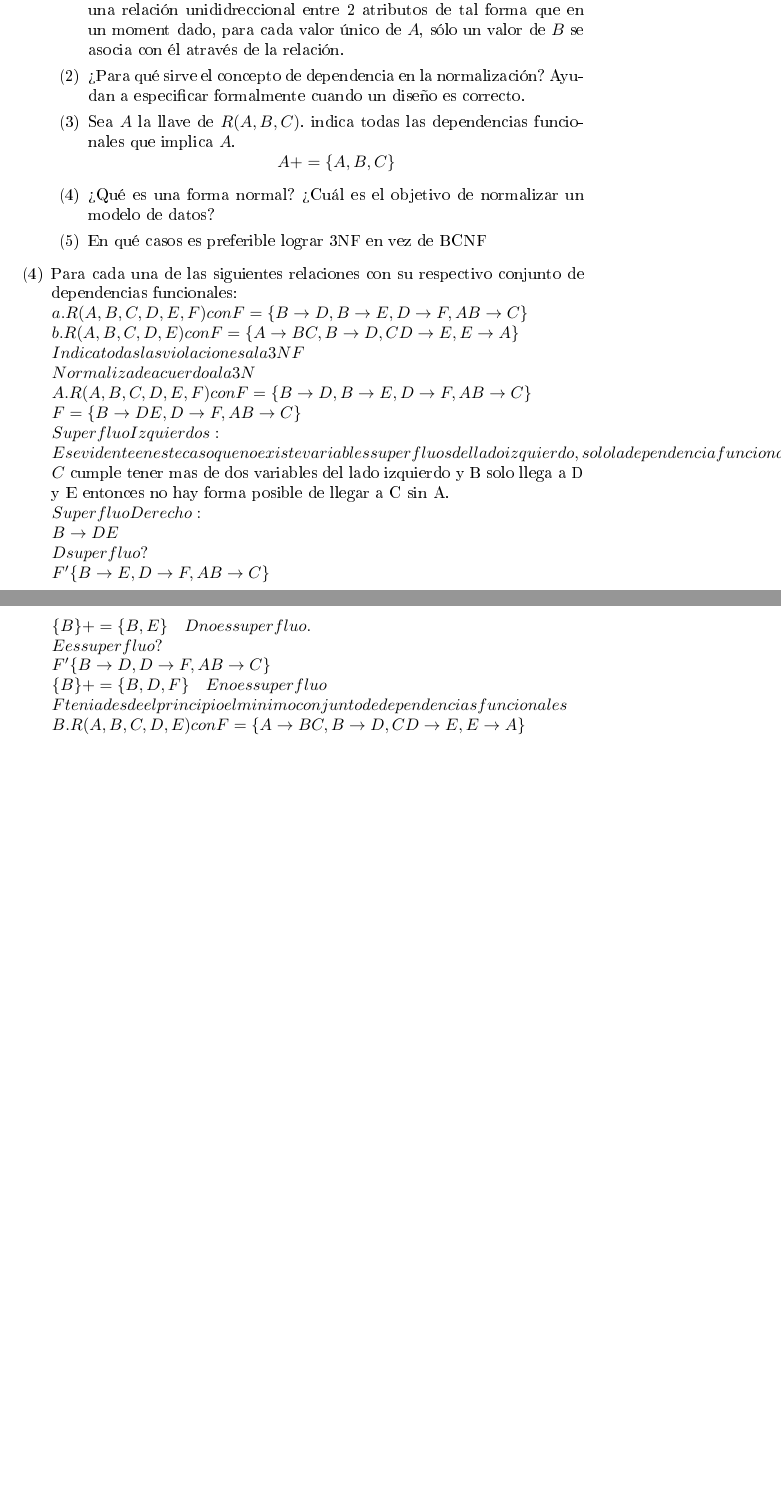
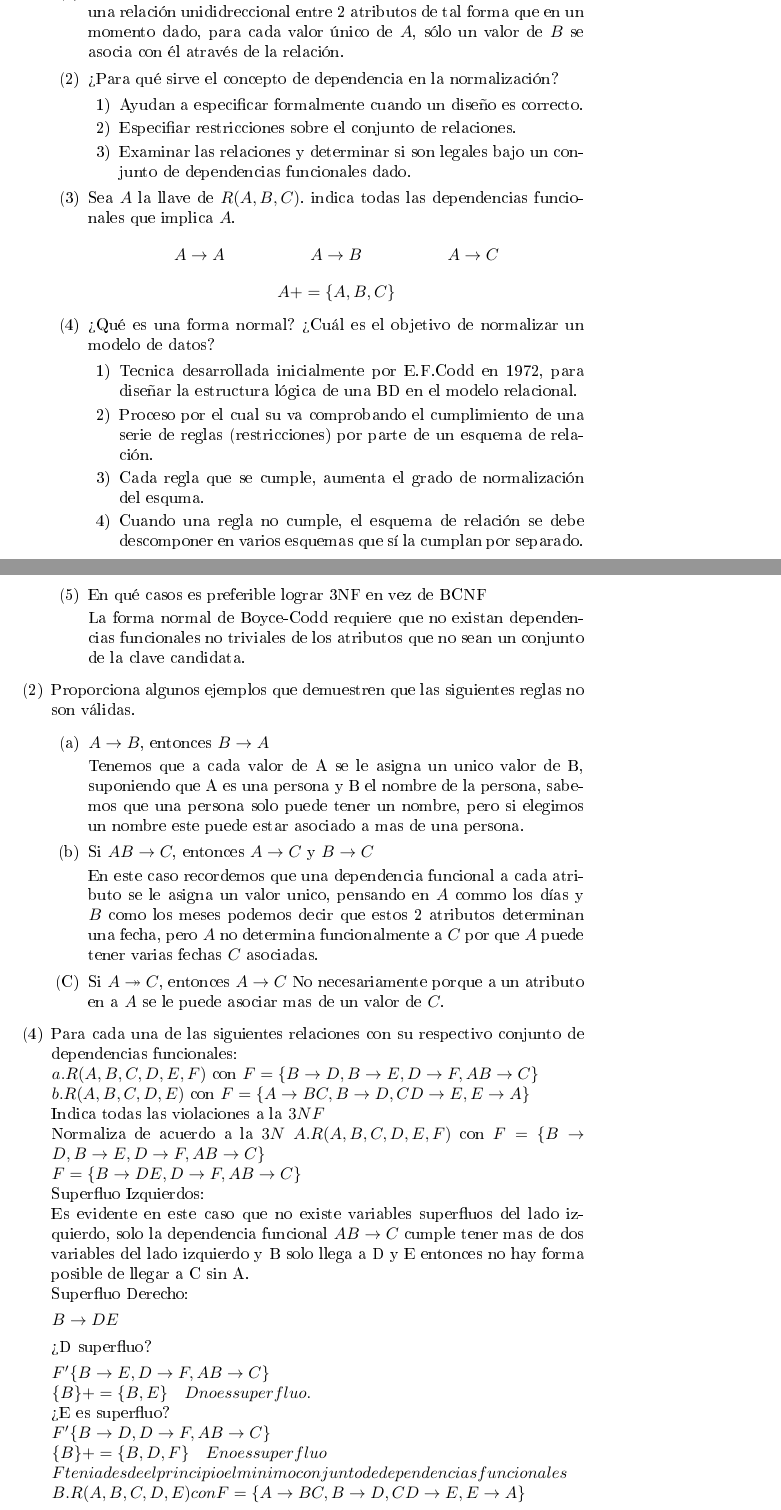
Before and after one commit to JoseGilbertoLopez/Bases-Tarea-Proyecto, a LaTeX problem sheet (Tarea5.Normalizacion/Normalizacion.tex): two parts of pages 1 and 2 of 4 before the commit and two parts of pages 1 and 2 of 5 after it, joined at a grey line, cut so that both start at the same text, the shorter picture padded with empty space. The pictures show the PDF file Tarea5.Normalizacion/Normalizacion.pdf that the author committed with the source.

Commit message:
Cambios:
-Agregue el paquete: \usepackage{amssymb}
-Termine 4 preguntas de la 1
- Termine 2 preguntas de la 2
- Modifique algunos $$ (entornos matematicos)

```diff
--- a/Tarea5.Normalizacion/Normalizacion.tex
+++ b/Tarea5.Normalizacion/Normalizacion.tex
@@ -14,38 +16,84 @@
     \begin{enumerate}
       \item[(1)] ¿Qué es una dependencia funcional y comó se define?
       Se trata de una relación unididreccional entre 2 atributos de tal forma que
-    en un moment dado, para cada valor único de $A$, sólo un valor de $B$ se
+      en un momento dado, para cada valor único de $A$, sólo un valor de $B$ se
       asocia con él através de la relación.
       \item[(2)] ¿Para qué sirve el concepto de dependencia en la normalización?
-    Ayudan a especificar formalmente cuando un diseño es correcto.
+        \begin{enumerate}
+          \item Ayudan a especificar formalmente cuando un diseño es correcto.
+          \item Especifiar restricciones sobre el conjunto de relaciones.
+          \item Examinar las relaciones y determinar si son legales bajo un
+          conjunto de dependencias funcionales dado.
+        \end{enumerate}
       \item[(3)] Sea $A$ la llave de $R(A,B,C)$. indica todas las dependencias
       funcionales que implica $A$.
+      \begin{align*}
+        A &\rightarrow A & A &\rightarrow B & A &\rightarrow C
+      \end{align*}
       $$ A += \{A,B,C\} $$
       \item[(4)] ¿Qué es una forma normal? ¿Cuál es el objetivo de normalizar un
       modelo de datos?
+        \begin{enumerate}
+          \item Tecnica desarrollada inicialmente por E.F.Codd en 1972, para diseñar la
+          estructura lógica de una BD en el modelo relacional.
+          \item Proceso por el cual su va comprobando el cumplimiento de una serie
+          de reglas (restricciones) por parte de un esquema de relación.
+          \item Cada regla que se cumple, aumenta el grado de normalización del
+          esquma.
+          \item Cuando una regla no cumple, el esquema de relación se debe
+          descomponer en varios esquemas que sí la cumplan por separado.
+        \end{enumerate}
+      \item[(5)] En qué casos es preferible lograr 3NF en vez de BCNF
 
-    \item[(5)] En qué casos es preferible lograr 3NF en vez de BCNF
+      La forma normal de Boyce-Codd requiere que no existan dependencias
+      funcionales no triviales de los atributos que no sean un conjunto de la
+      clave candidata.
+    \end{enumerate}
+  \item[(2)] Proporciona algunos ejemplos que demuestren que las siguientes reglas
+  no son válidas.
+    \begin{enumerate}
+      \item[(a)] $A \rightarrow B$, entonces $B \rightarrow A$
+
+      Tenemos que a cada valor de A se le asigna un unico valor de B,
+      suponiendo que A es una persona y B el nombre de la persona, sabemos que una
+      persona solo puede tener un nombre, pero si elegimos un nombre este puede
+      estar asociado a mas de una persona.
+      \item[(b)] Si $AB \rightarrow C$, entonces $A \rightarrow C$ y $B \rightarrow C$
+
+      En este caso recordemos que una dependencia funcional a cada atributo se le
+      asigna un valor unico, pensando en $A$ commo los días y $B$ como los meses
+      podemos decir que estos 2 atributos determinan una fecha, pero $A$ no
+      determina funcionalmente a $C$ por que $A$ puede tener varias fechas $C$
+      asociadas.
+
+      \item[(C)] Si $A \twoheadrightarrow C$, entonces $A \rightarrow C$
+      No necesariamente porque a un atributo en a $A$ se le puede asociar mas de
+      un valor de $C$.
+
     \end{enumerate}
     \item[(4)] Para cada una de las siguientes relaciones con su respectivo conjunto de dependencias funcionales:\\
-$a. R(A,B,C,D,E,F) con F = \{B\rightarrow D, B \rightarrow E, D \rightarrow F, AB \rightarrow C\}\\$
-$b. R(A,B,C,D,E) con F = \{A \rightarrow BC, B \rightarrow D, CD \rightarrow E, E \rightarrow A\}\\$
-$Indica todas las violaciones a la 3NF$\\
-$Normaliza de acuerdo a la 3N$\\
-$A.  R(A,B,C,D,E,F) con F = \{B \rightarrow D, B \rightarrow E, D \rightarrow F, AB \rightarrow C\}$\\
+    $a. R(A,B,C,D,E,F)$ con $F = \{B\rightarrow D, B \rightarrow E, D \rightarrow F, AB \rightarrow C\}\\$
+    $b. R(A,B,C,D,E)$ con $F = \{A \rightarrow BC, B \rightarrow D, CD \rightarrow E, E \rightarrow A\}\\$
+    Indica todas las violaciones a la $3NF$\\
+    Normaliza de acuerdo a la $3N$
+    $A.  R(A,B,C,D,E,F)$ con $F = \{B \rightarrow D, B \rightarrow E, D \rightarrow F, AB \rightarrow C\}$\\
     $F=\{B \rightarrow DE, D \rightarrow F, AB \rightarrow C\}$\\
-$Superfluo Izquierdos:\\
-Es evidente en este caso que no existe variables superfluos del lado izquierdo, solo la dependencia funcional AB \rightarrow C$  cumple tener mas de dos variables del lado izquierdo y B solo llega a D y E entonces no hay forma posible de llegar a C sin A.\\
-$Superfluo Derecho:$\\
-$B \rightarrow DE$\\
-$¿D superfluo?$\\
+    Superfluo Izquierdos:\\
+    Es evidente en este caso que no existe variables superfluos del lado izquierdo, solo la dependencia funcional $AB \rightarrow C$  cumple tener mas de dos variables del lado izquierdo y B solo llega a D y E entonces no hay forma posible de llegar a C sin A.\\
+    Superfluo Derecho:
+
+    $B \rightarrow DE$
+
+    ¿D superfluo?
+
     $F'\{B \rightarrow E, D \rightarrow F, AB \rightarrow C\}$\\
     $\{B\}+=\{B,E\} \quad D no es superfluo.$\\
-$¿E es superfluo?$\\
+    ¿E es superfluo?\\
     $F'\{B \rightarrow D, D \rightarrow F, AB \rightarrow C\}$\\
     $\{B\}+=\{B,D,F\} \quad E no es superfluo$\\
     $F tenia desde el principio el minimo conjunto de dependencias funcionales$\\
     $B. R(A,B,C,D,E) con F = \{A \rightarrow BC, B \rightarrow D, CD \rightarrow E, E \rightarrow A\}$\\
-$Superfluo Izquierdo:$\\
+    Superfluo Izquierdo:\\
     $CD \rightarrow E$ \\
     $C superfluo$\\
     $D \rightarrow E$\\
```
Also changed, not shown: Tarea5.Normalizacion/Normalizacion.pdf, Tarea5.Normalizacion/Normalizacion.tex (12 more changed lines), 1 other file. Lines whose indentation alone changed are shown as unchanged.
